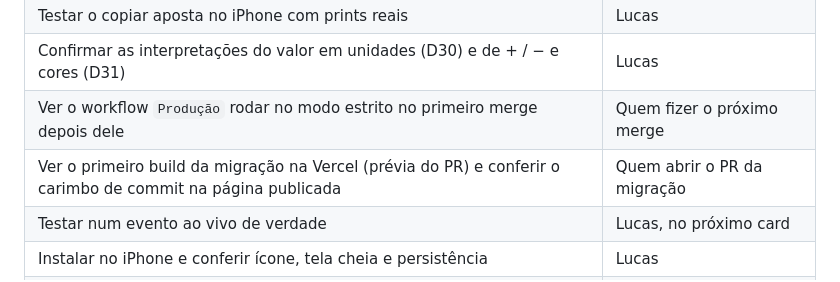
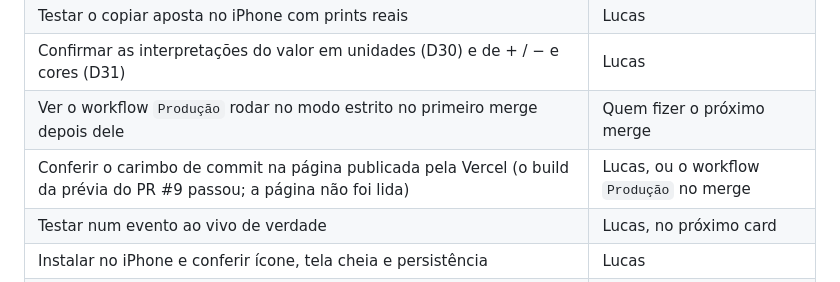
Before and after one commit to lucasmagalhaees/oito-lados, a Markdown page: docs/decisoes.md, the part around the change. Rendered like a GitHub page.

```diff
--- a/docs/decisoes.md
+++ b/docs/decisoes.md
@@ -317,7 +317,7 @@ Formato de cada item: **contexto**, **decisão**, **descartado**, **consequênci
 | Testar o copiar aposta no iPhone com prints reais | Lucas |
 | Confirmar as interpretações do valor em unidades (D30) e de + / − e cores (D31) | Lucas |
 | Ver o workflow `Produção` rodar no modo estrito no primeiro merge depois dele | Quem fizer o próximo merge |
-| Ver o primeiro build da migração na Vercel (prévia do PR) e conferir o carimbo de commit na página publicada | Quem abrir o PR da migração |
+| Conferir o carimbo de commit na página publicada pela Vercel (o build da prévia do PR #9 passou; a página não foi lida) | Lucas, ou o workflow `Produção` no merge |
 | Testar num evento ao vivo de verdade | Lucas, no próximo card |
 | Instalar no iPhone e conferir ícone, tela cheia e persistência | Lucas |
 | Conferir o hook de parada dentro do Claude Code | Lucas, na primeira sessão pelo CLI |
```
Also changed, not shown: docs/verificacao.md (+2 -1 lines).
